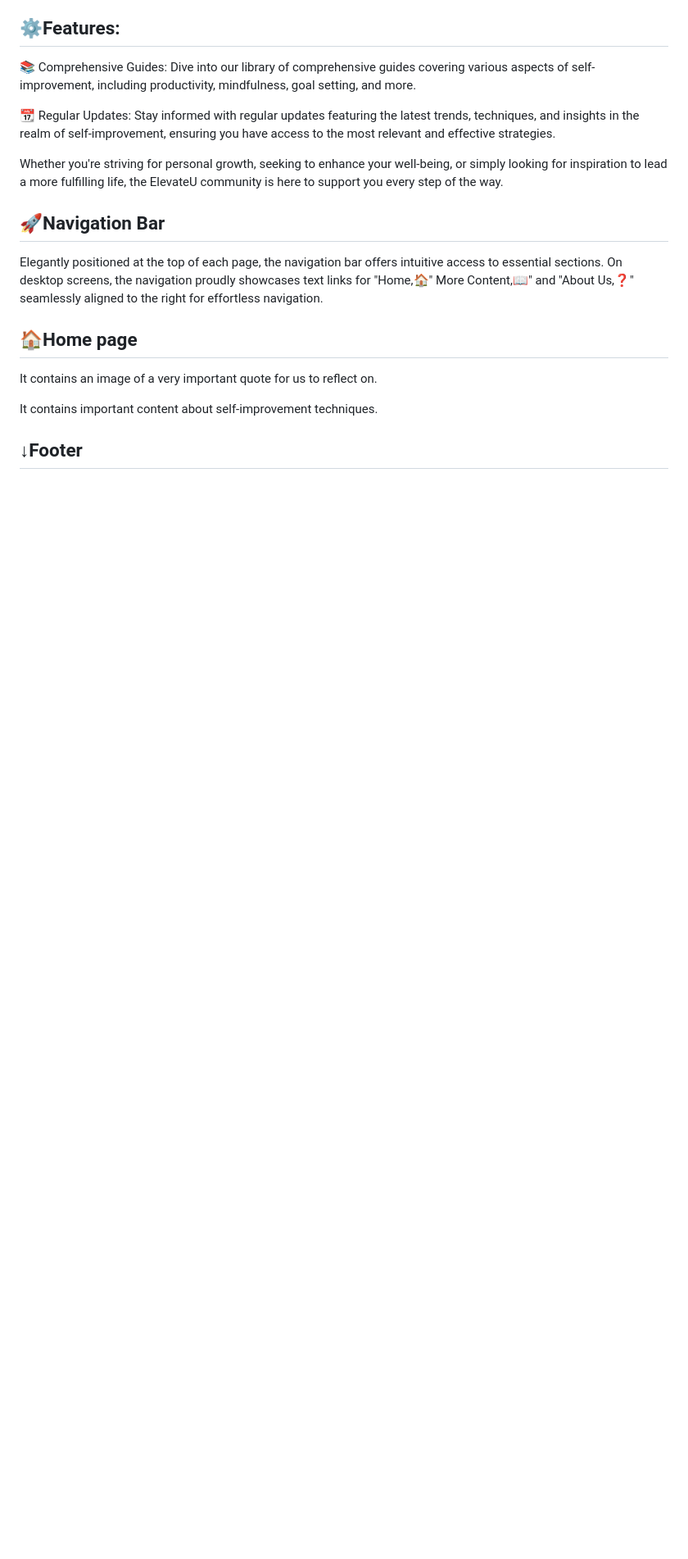
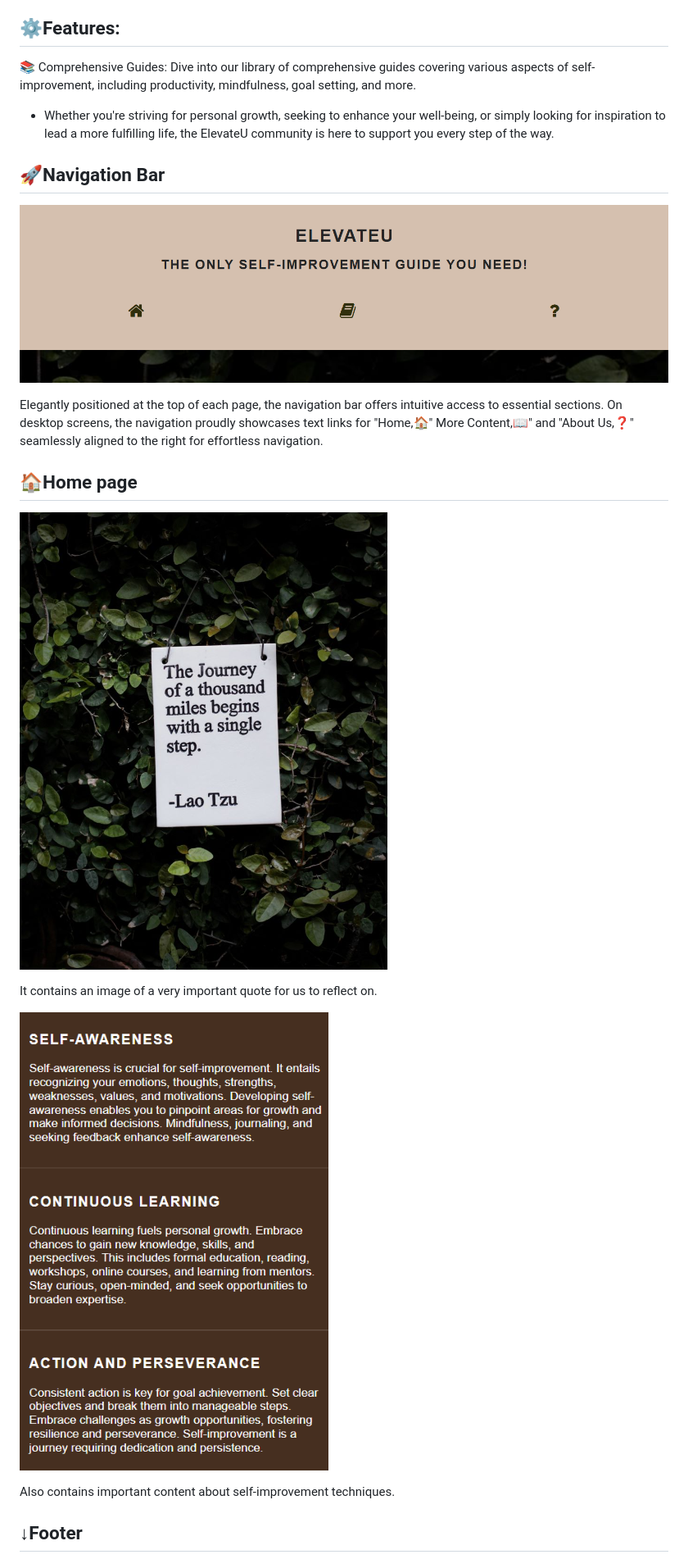
Before and after one commit to HBica05/Self-Improvement-Techniques, a Markdown page: README.me.md, the part around one of its changes. Shown at 82% size. GitHub-like rendering; pictures changed too: image-3.png (added), image-4.png (added), image.png (added); blank space fills up the shorter version.

```diff
--- a/README.me.md
+++ b/README.me.md
@@ -6,16 +6,20 @@ Your pocket-sized guide to personal growth and development. Our website is desig
 ## ⚙️Features:
 📚 Comprehensive Guides: Dive into our library of comprehensive guides covering various aspects of self-improvement, including productivity, mindfulness, goal setting, and more.
 
-📆 Regular Updates: Stay informed with regular updates featuring the latest trends, techniques, and insights in the realm of self-improvement, ensuring you have access to the most relevant and effective strategies.
-
-Whether you're striving for personal growth, seeking to enhance your well-being, or simply looking for inspiration to lead a more fulfilling life, the ElevateU community is here to support you every step of the way.
+- Whether you're striving for personal growth, seeking to enhance your well-being, or simply looking for inspiration to lead a more fulfilling life, the ElevateU community is here to support you every step of the way.
 
 ## 🚀Navigation Bar
+![alt text](image.png)
+
 Elegantly positioned at the top of each page, the navigation bar offers intuitive access to essential sections. On desktop screens, the navigation proudly showcases text links for "Home,🏠" More Content,📖" and "About Us,❓" seamlessly aligned to the right for effortless navigation.
 
 ## 🏠Home page
+![alt text](image-3.png)
+
 It contains an image of a very important quote for us to reflect on.
 
-It contains important content about self-improvement techniques.
+![alt text](image-4.png)
+
+Also contains important content about self-improvement techniques.
 
 ## ↓Footer
```
Also changed, not shown: other parts of README.me.md (+34 -16 lines), image-1.png (added), 2 other files.
